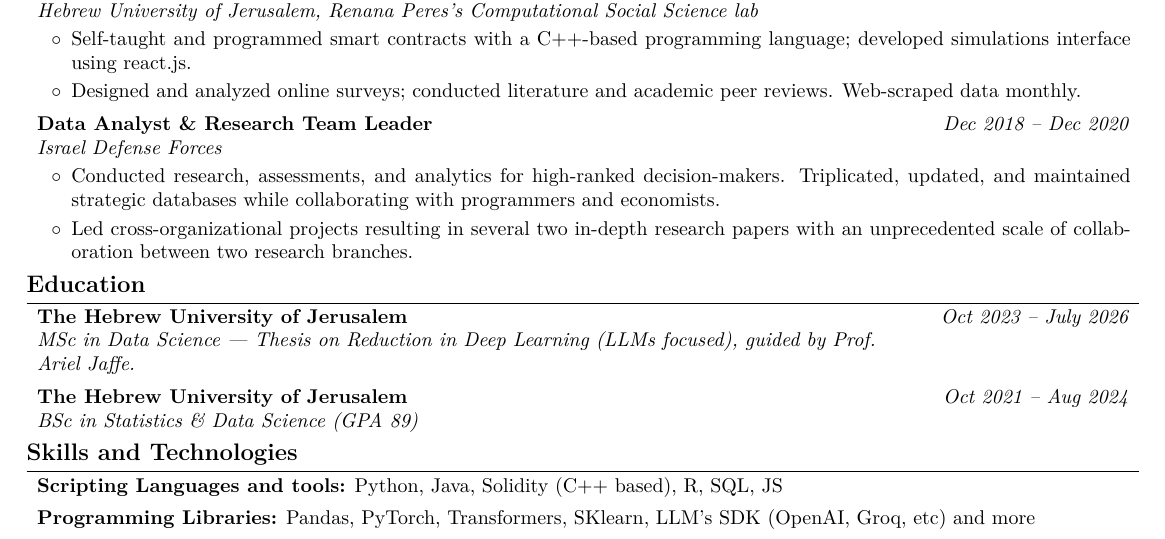
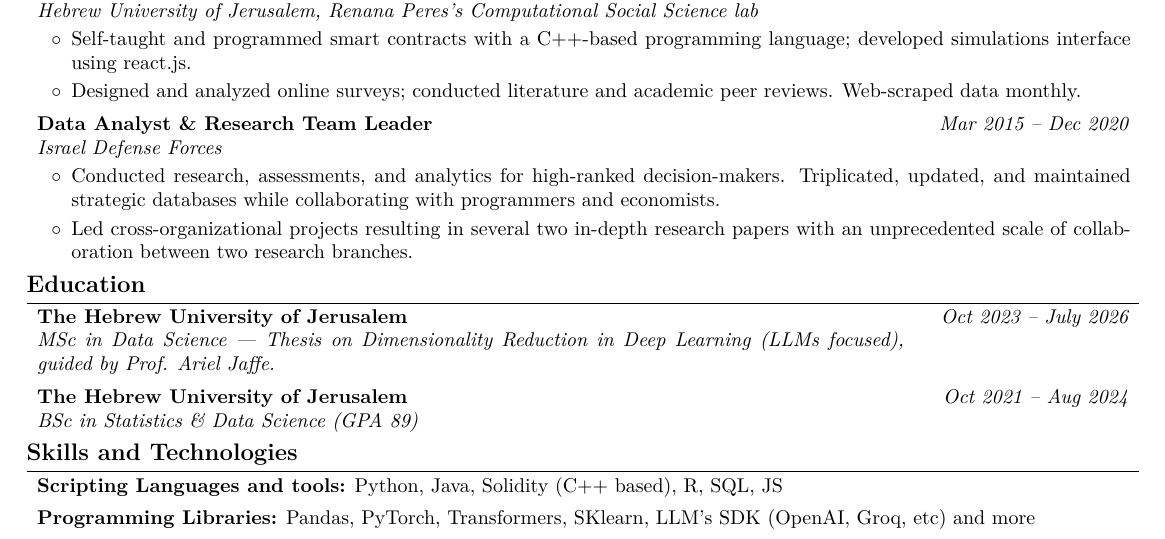
Before and after one commit to AvivGelfand/Resume, a LaTeX CV (Aviv_Gelfand_CV.tex): part of page 1 of 2, cut so that both start at the same text. Compiled offline with pdfLaTeX.

Commit message:
Render the latest CV

```diff
--- a/Aviv_Gelfand_CV.tex
+++ b/Aviv_Gelfand_CV.tex
@@ -113,7 +113,7 @@
 \newenvironment{twocolentry}[2][]{
     \onecolentry
     \def\secondColumn{#2}
-    \setcolumnwidth{\fill, 4.5 cm}
+    \setcolumnwidth{\fill, 4 cm}
     \begin{paracol}{2}
 }{
     \switchcolumn \raggedleft \secondColumn
@@ -269,7 +269,7 @@
         \begin{twocolentry}{
 
 
-        \textit{Dec 2018 – Dec 2020}}
+        \textit{Mar 2015 – Dec 2020}}
             \textbf{Data Analyst \& Research Team Leader}
 
             \textit{Israel Defense Forces}
@@ -297,7 +297,7 @@
         \textit{Oct 2023 – July 2026}}
             \textbf{The Hebrew University of Jerusalem}
 
-            \textit{MSc in Data Science | Thesis on Reduction in Deep Learning (LLMs focused), guided by Prof. Ariel Jaffe.}
+            \textit{MSc in Data Science | Thesis on Dimensionality Reduction in Deep Learning (LLMs focused), guided by Prof. Ariel Jaffe.}
         \end{twocolentry}
 
 
```
Also changed, not shown: Aviv_Gelfand_CV.pdf, Aviv_Gelfand_CV_1.png, Aviv_Gelfand_CV_2.png, README.md, 1 other file.
